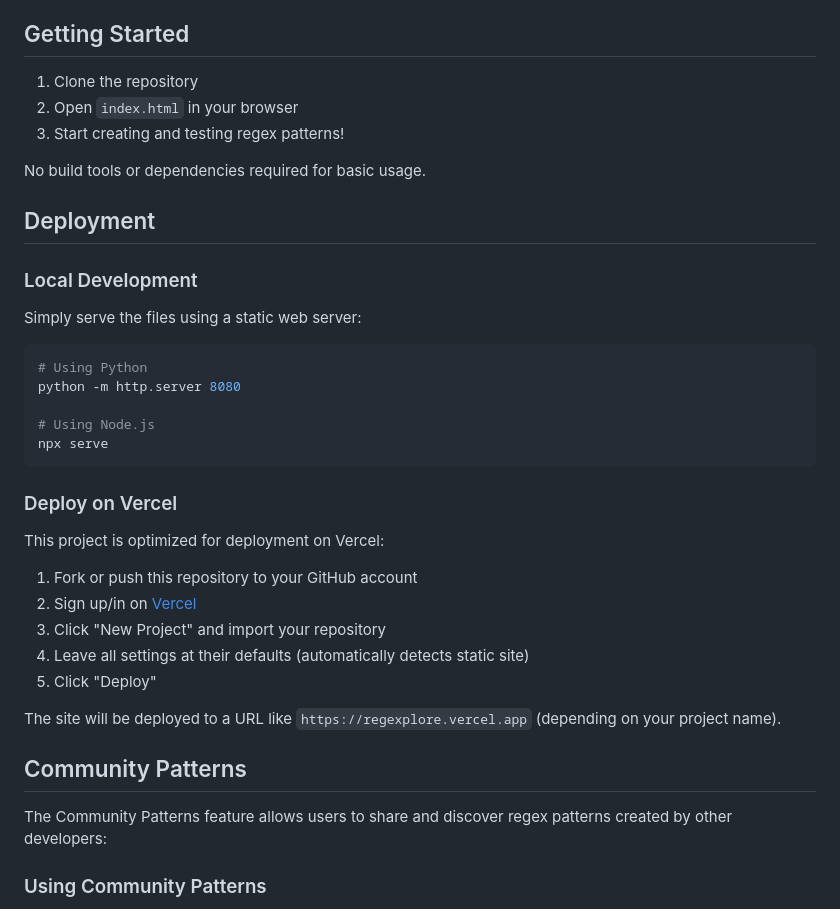
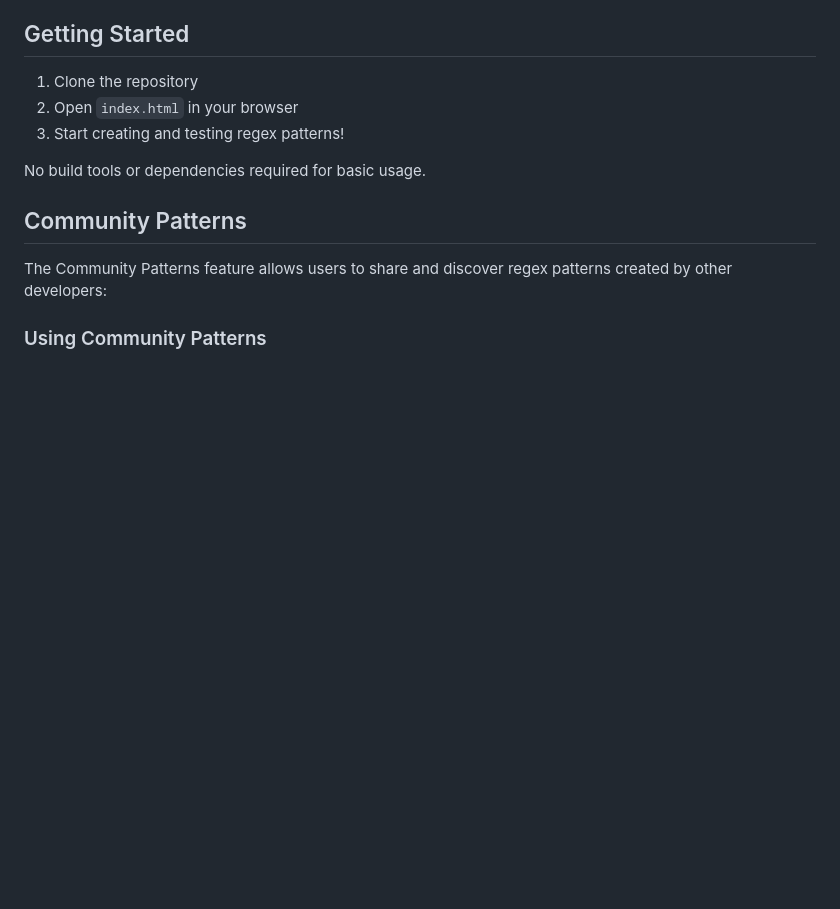
Before and after one commit to AlphaC137/RegExplore, a Markdown page: ReadMe.md, the part around the change. Rendered like a GitHub page; blank space fills up the shorter version.

Commit message:
Remove deployment instructions for local development and Vercel from README.md

````diff
--- a/ReadMe.md
+++ b/ReadMe.md
@@ -66,30 +66,6 @@ Works in all modern browsers:
 
 No build tools or dependencies required for basic usage.
 
-## Deployment
-
-### Local Development
-Simply serve the files using a static web server:
-
-```bash
-# Using Python
-python -m http.server 8080
-
-# Using Node.js
-npx serve
-```
-
-### Deploy on Vercel
-This project is optimized for deployment on Vercel:
-
-1. Fork or push this repository to your GitHub account
-2. Sign up/in on [Vercel](https://vercel.com)
-3. Click "New Project" and import your repository
-4. Leave all settings at their defaults (automatically detects static site)
-5. Click "Deploy"
-
-The site will be deployed to a URL like `https://regexplore.vercel.app` (depending on your project name).
-
 ## Community Patterns
 
 The Community Patterns feature allows users to share and discover regex patterns created by other developers:
````
